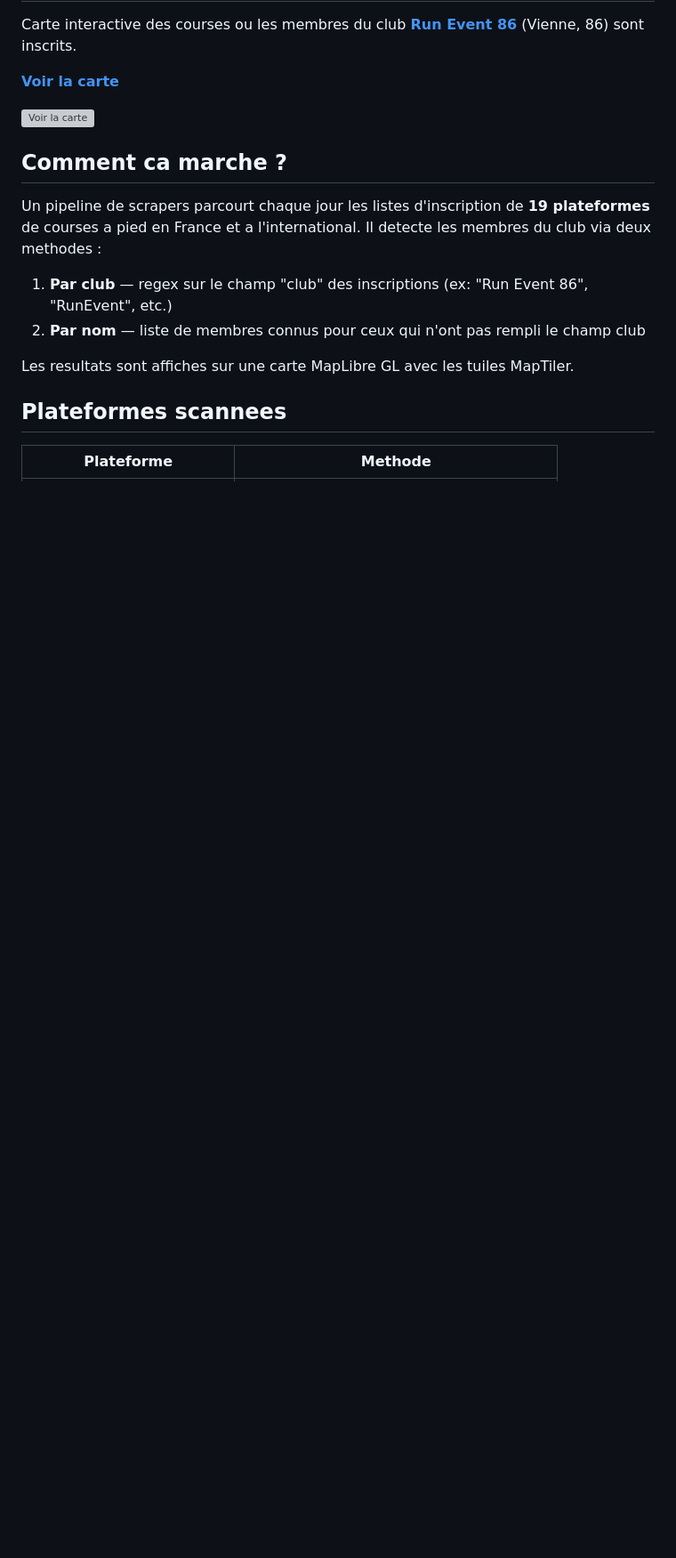
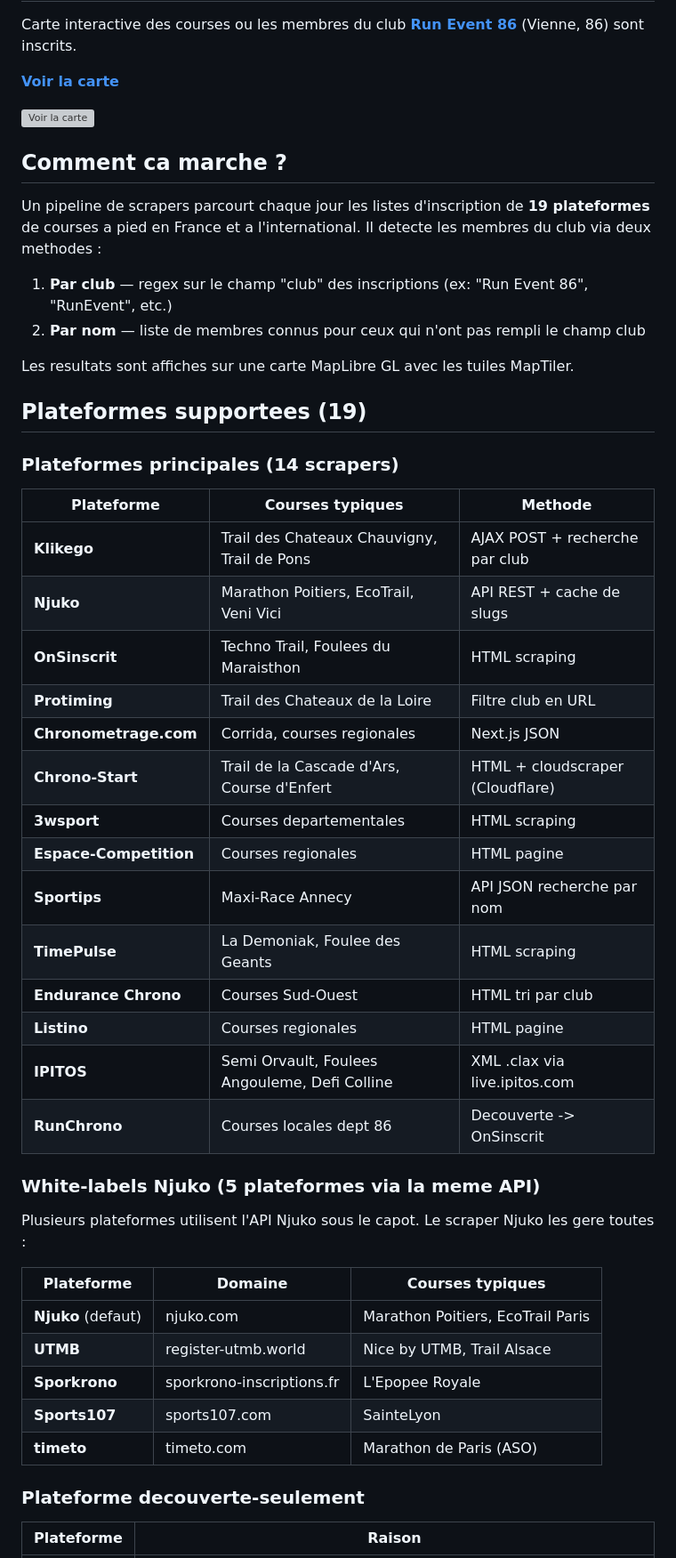
Before and after one commit to juulieen/ou-court-le-club, a Markdown page: README.md, the part around one of its changes. Shown at 89% size. GitHub-like rendering; blank space fills up the shorter version; grey boxes are pictures that could not be loaded.

```diff
--- a/README.md
+++ b/README.md
@@ -15,7 +15,40 @@ Un pipeline de scrapers parcourt chaque jour les listes d'inscription de **19 pl
 
 Les resultats sont affiches sur une carte MapLibre GL avec les tuiles MapTiler.
 
-## Plateformes scannees
+## Plateformes supportees (19)
 
-| Plateforme | Methode |
+### Plateformes principales (14 scrapers)
+
+| Plateforme | Courses typiques | Methode |
+|---|---|---|
+| **Klikego** | Trail des Chateaux Chauvigny, Trail de Pons | AJAX POST + recherche par club |
+| **Njuko** | Marathon Poitiers, EcoTrail, Veni Vici | API REST + cache de slugs |
+| **OnSinscrit** | Techno Trail, Foulees du Maraisthon | HTML scraping |
+| **Protiming** | Trail des Chateaux de la Loire | Filtre club en URL |
+| **Chronometrage.com** | Corrida, courses regionales | Next.js JSON |
+| **Chrono-Start** | Trail de la Cascade d'Ars, Course d'Enfert | HTML + cloudscraper (Cloudflare) |
+| **3wsport** | Courses departementales | HTML scraping |
+| **Espace-Competition** | Courses regionales | HTML pagine |
+| **Sportips** | Maxi-Race Annecy | API JSON recherche par nom |
+| **TimePulse** | La Demoniak, Foulee des Geants | HTML scraping |
+| **Endurance Chrono** | Courses Sud-Ouest | HTML tri par club |
+| **Listino** | Courses regionales | HTML pagine |
+| **IPITOS** | Semi Orvault, Foulees Angouleme, Defi Colline | XML .clax via live.ipitos.com |
+| **RunChrono** | Courses locales dept 86 | Decouverte -> OnSinscrit |
+
+### White-labels Njuko (5 plateformes via la meme API)
+
+Plusieurs plateformes utilisent l'API Njuko sous le capot. Le scraper Njuko les gere toutes :
+
+| Plateforme | Domaine | Courses typiques |
+|---|---|---|
+| **Njuko** (defaut) | njuko.com | Marathon Poitiers, EcoTrail Paris |
+| **UTMB** | register-utmb.world | Nice by UTMB, Trail Alsace |
+| **Sporkrono** | sporkrono-inscriptions.fr | L'Epopee Royale |
+| **Sports107** | sports107.com | SainteLyon |
+| **timeto** | timeto.com | Marathon de Paris (ASO) |
+
+### Plateforme decouverte-seulement
+
+| Plateforme | Raison |
 |---|---|
```
Also changed, not shown: other parts of README.md (+13 -18 lines).
